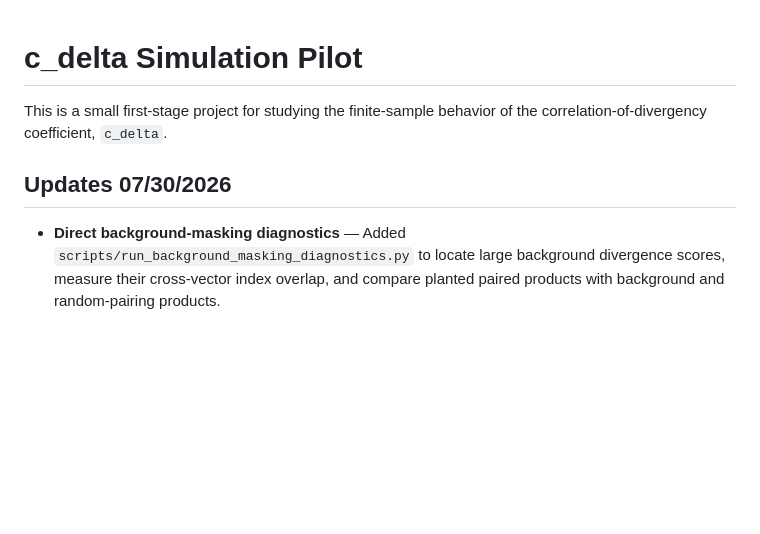
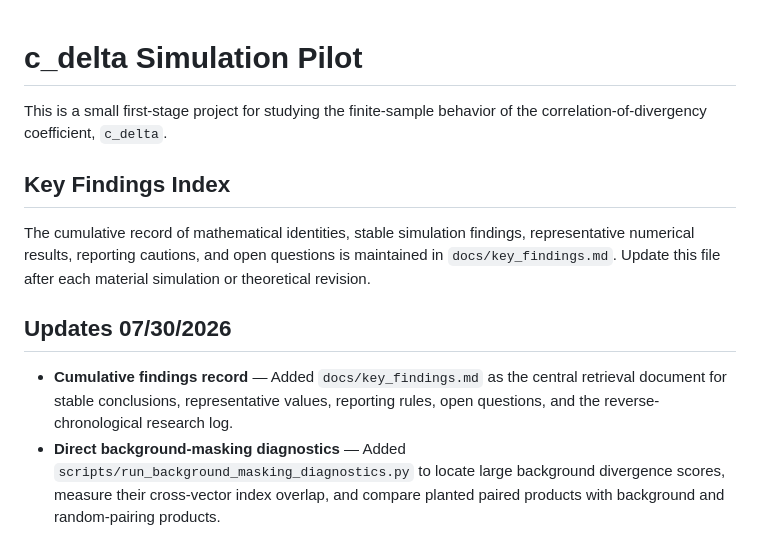
Before and after one commit to Y36366363/c_delta_simulation, a Markdown page: README.md, the part around the change. Rendered like a GitHub page; blank space fills up the shorter version.

Commit message:
Add cumulative key findings record

```diff
--- a/README.md
+++ b/README.md
@@ -3,8 +3,18 @@
 This is a small first-stage project for studying the finite-sample behavior of the
 correlation-of-divergency coefficient, `c_delta`.
 
+## Key Findings Index
+
+The cumulative record of mathematical identities, stable simulation findings,
+representative numerical results, reporting cautions, and open questions is
+maintained in `docs/key_findings.md`. Update this file after each material
+simulation or theoretical revision.
+
 ## Updates 07/30/2026
 
+- **Cumulative findings record** — Added `docs/key_findings.md` as the central
+  retrieval document for stable conclusions, representative values, reporting
+  rules, open questions, and the reverse-chronological research log.
 - **Direct background-masking diagnostics** — Added
   `scripts/run_background_masking_diagnostics.py` to locate large background
   divergence scores, measure their cross-vector index overlap, and compare
```
Also changed, not shown: docs/key_findings.md (added, +397 -0 lines).
